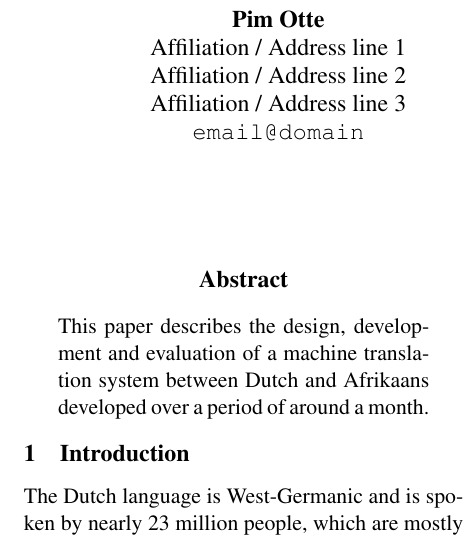
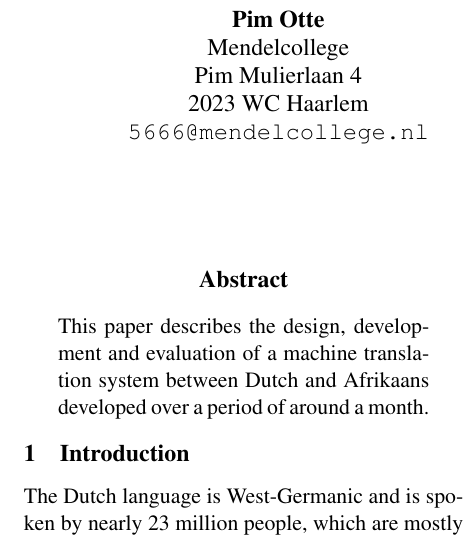
Before and after one commit to apertium/apertium-afr-nld, a LaTeX paper (paper/eamt11afnl.tex): part of one column of page 1 of 4, cut so that both start at the same text. Compiled offline with pdfLaTeX.

Commit message:
Pim's affiliation

```diff
--- a/paper/eamt11afnl.tex
+++ b/paper/eamt11afnl.tex
@@ -28,10 +28,10 @@
 \title{Rapid rule-based machine translation between Dutch and Afrikaans}
 
 \author{Pim Otte\\
-  Affiliation / Address line 1\\
-  Affiliation / Address line 2\\
-  Affiliation / Address line 3\\
-  {\tt email@domain}  \And
+  Mendelcollege\\
+  Pim Mulierlaan 4\\
+  2023 WC Haarlem\\
+  {\tt 5666@mendelcollege.nl}  \And
   Francis M. Tyers\\
   Dept. Lleng. i Sist. Inform.\\
   Universitat d'Alacant\\
```
